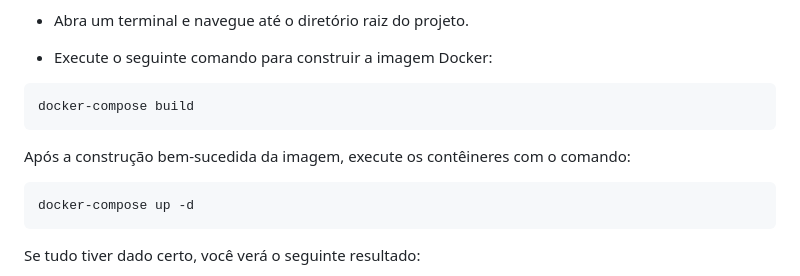
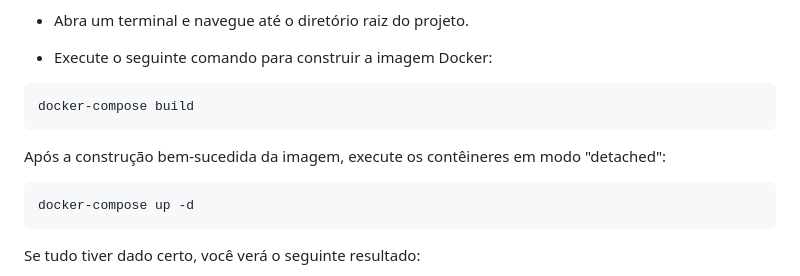
Before and after one commit to mdgjohnny/ada_docker, a Markdown page: README.md, the part around the change. Drawn GitHub-style.

````diff
--- a/README.md
+++ b/README.md
@@ -30,7 +30,7 @@ Os requisitos para nosso projeto Docker são os seguintes:
 ```bash
 docker-compose build
 ```
-Após a construção bem-sucedida da imagem, execute os contêineres com o comando:
+Após a construção bem-sucedida da imagem, execute os contêineres em modo "detached":
 
 ```bash
 docker-compose up -d
````
